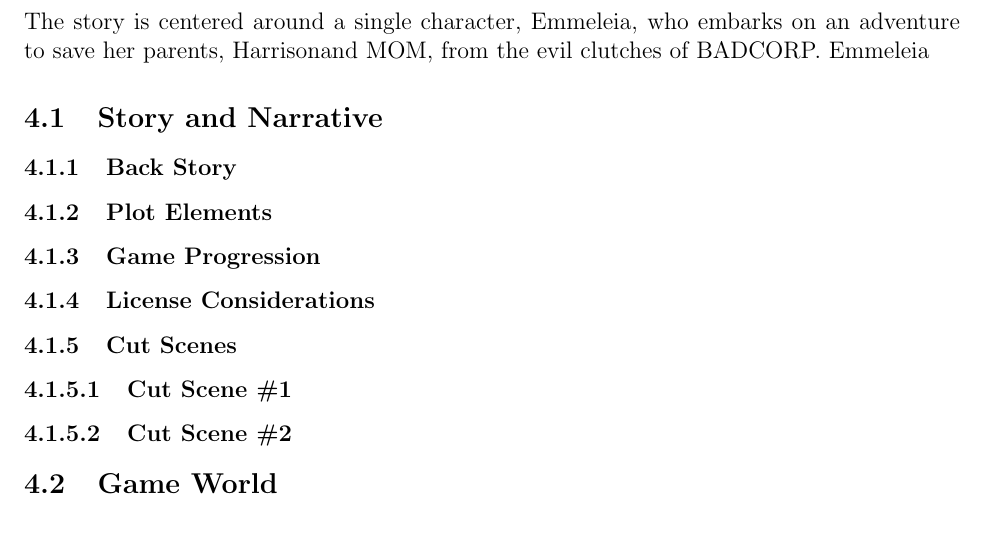
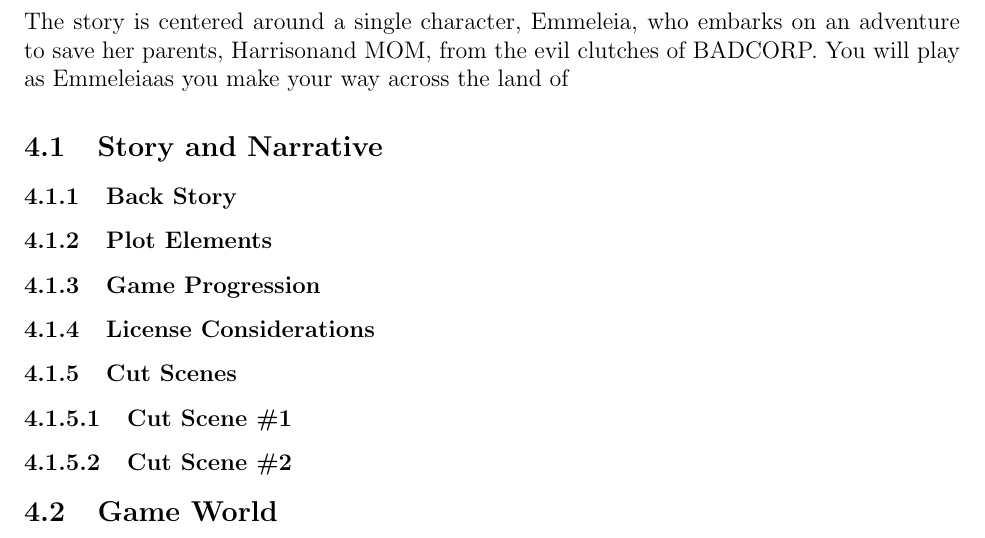
Before and after one commit to BloodRaine/Game-Dev-Final-Project, a LaTeX document (documentation/design-document/design-document.tex): part of page 8 of 16, cut so that both start at the same text. Compiled offline with pdfLaTeX.

Commit message:
added more variable names

```diff
--- a/documentation/design-document/design-document.tex
+++ b/documentation/design-document/design-document.tex
@@ -17,6 +17,7 @@
 \newcommand{\mom}{MOM}
 \newcommand{\hometown}{TOWNSVILLE}
 \newcommand{\evilCorp}{BADCORP}
+\newcommand{\world}{KANTO}
 
 
 \MakeOuterQuote{"}
@@ -178,7 +179,8 @@
 
 The story is centered around a single character, \protagonist, who embarks on an
 adventure to save her parents, \dad and \mom, from the evil clutches of
-\evilCorp. \protagonist
+\evilCorp. You will play as \protagonist as you make your way across the land of
+
 
 \subsection{Story and Narrative}
 % Specific details like scripts and cut scenes may not be in this document but be in the Story Bible
```
